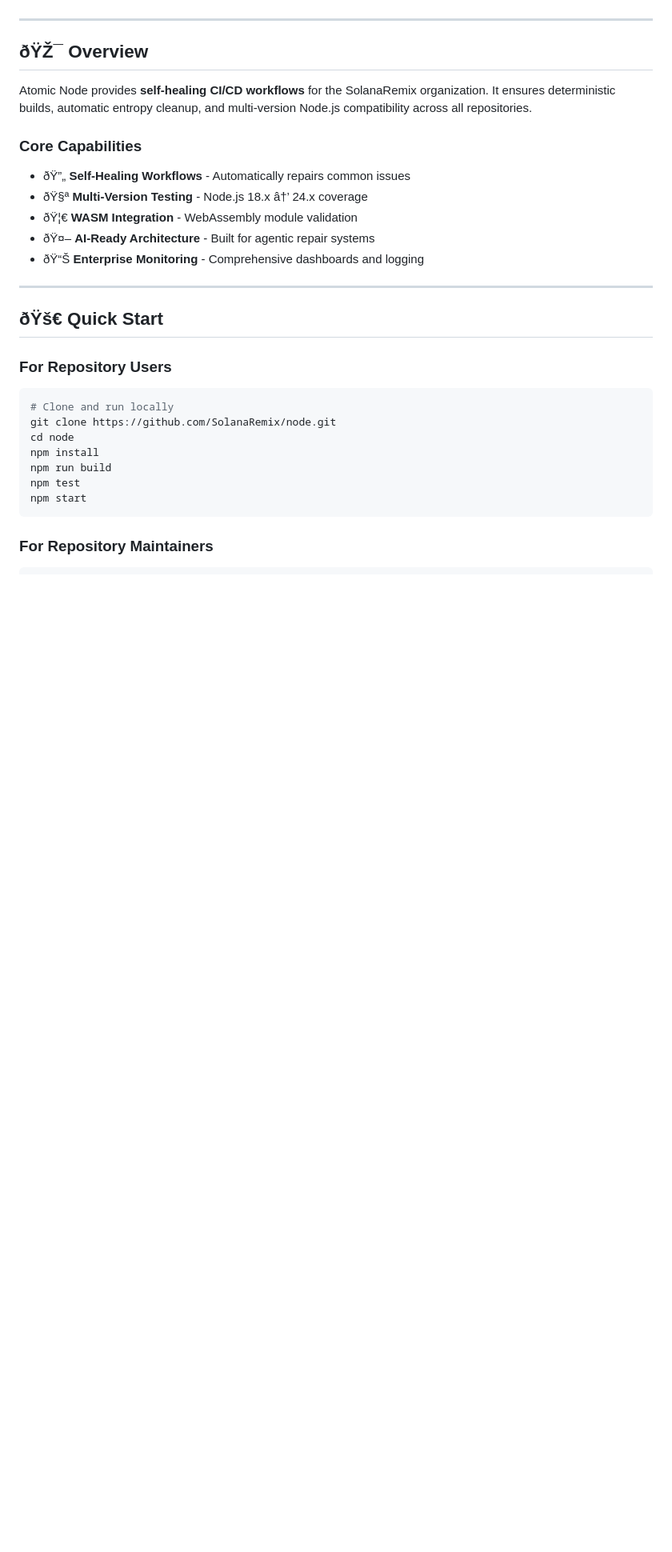
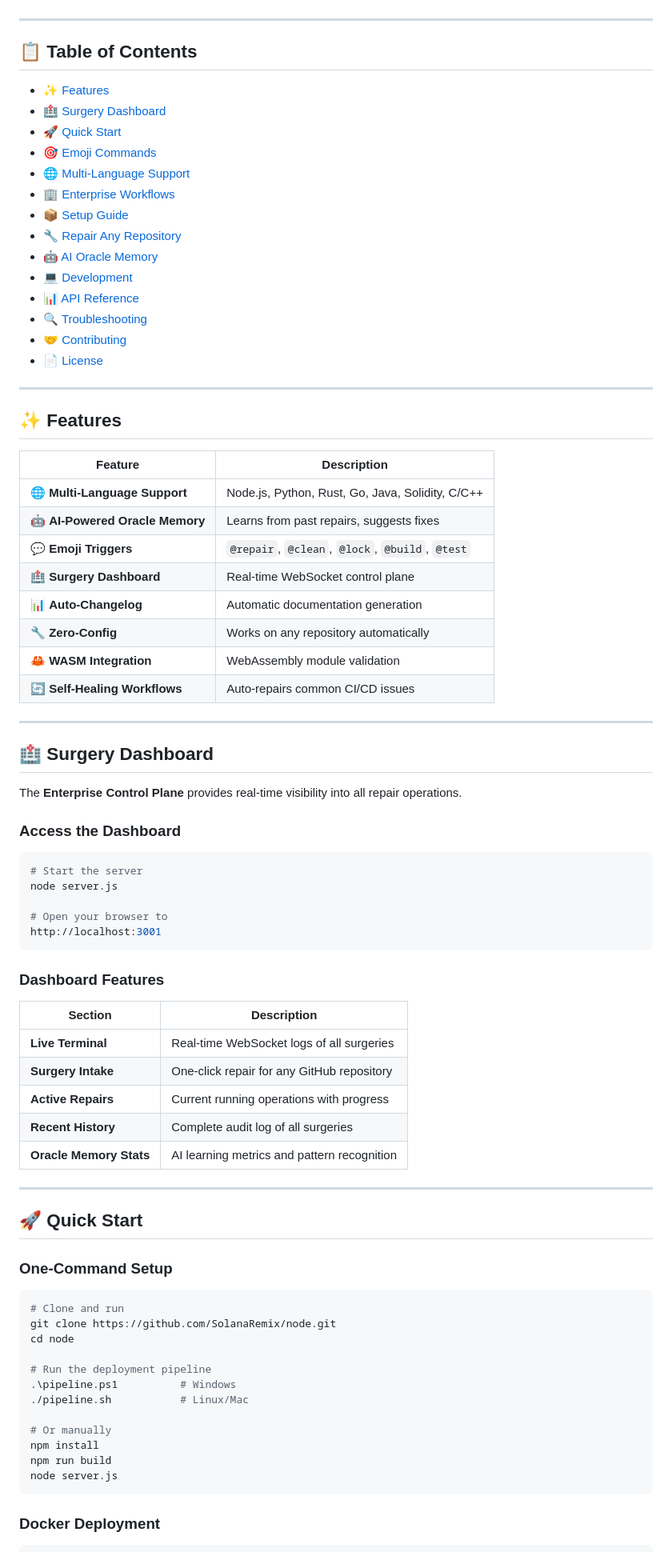
Before and after one commit to SolanaRemix/node, a Markdown page: README.md, the part around one of its changes. Shown at 80% size. Drawn GitHub-style; blank space fills up the shorter version.

````diff
--- a/README.md
+++ b/README.md
@@ -27,34 +15,85 @@
 
 ---
 
-## ðŸŽ¯ Overview
+## 📋 Table of Contents
 
-Atomic Node provides **self-healing CI/CD workflows** for the SolanaRemix organization. It ensures deterministic builds, automatic entropy cleanup, and multi-version Node.js compatibility across all repositories.
-
-### Core Capabilities
-
-- ðŸ”„ **Self-Healing Workflows** - Automatically repairs common issues
-- ðŸ§ª **Multi-Version Testing** - Node.js 18.x â†’ 24.x coverage
-- ðŸ¦€ **WASM Integration** - WebAssembly module validation
-- ðŸ¤– **AI-Ready Architecture** - Built for agentic repair systems
-- ðŸ“Š **Enterprise Monitoring** - Comprehensive dashboards and logging
+- [✨ Features](#-features)
+- [🏥 Surgery Dashboard](#-surgery-dashboard)
+- [🚀 Quick Start](#-quick-start)
+- [🎯 Emoji Commands](#-emoji-commands)
+- [🌐 Multi-Language Support](#-multi-language-support)
+- [🏢 Enterprise Workflows](#-enterprise-workflows)
+- [📦 Setup Guide](#-setup-guide)
+- [🔧 Repair Any Repository](#-repair-any-repository)
+- [🤖 AI Oracle Memory](#-ai-oracle-memory)
+- [💻 Development](#-development)
+- [📊 API Reference](#-api-reference)
+- [🔍 Troubleshooting](#-troubleshooting)
+- [🤝 Contributing](#-contributing)
+- [📄 License](#-license)
 
 ---
 
-## ðŸš€ Quick Start
+## ✨ Features
 
-### For Repository Users
+| Feature | Description |
+|---------|-------------|
+| 🌐 **Multi-Language Support** | Node.js, Python, Rust, Go, Java, Solidity, C/C++ |
+| 🤖 **AI-Powered Oracle Memory** | Learns from past repairs, suggests fixes |
+| 💬 **Emoji Triggers** | `@repair`, `@clean`, `@lock`, `@build`, `@test` |
+| 🏥 **Surgery Dashboard** | Real-time WebSocket control plane |
+| 📊 **Auto-Changelog** | Automatic documentation generation |
+| 🔧 **Zero-Config** | Works on any repository automatically |
+| 🦀 **WASM Integration** | WebAssembly module validation |
+| 🔄 **Self-Healing Workflows** | Auto-repairs common CI/CD issues |
+
+---
+
+## 🏥 Surgery Dashboard
+
+The **Enterprise Control Plane** provides real-time visibility into all repair operations.
+
+### Access the Dashboard
 
 ```bash
-# Clone and run locally
+# Start the server
+node server.js
+
+# Open your browser to
+http://localhost:3001
+```
+
+### Dashboard Features
+
+| Section | Description |
+|---------|-------------|
+| **Live Terminal** | Real-time WebSocket logs of all surgeries |
+| **Surgery Intake** | One-click repair for any GitHub repository |
+| **Active Repairs** | Current running operations with progress |
+| **Recent History** | Complete audit log of all surgeries |
+| **Oracle Memory Stats** | AI learning metrics and pattern recognition |
+
+---
+
+## 🚀 Quick Start
+
+### One-Command Setup
+
+```bash
+# Clone and run
 git clone https://github.com/SolanaRemix/node.git
 cd node
+
+# Run the deployment pipeline
+.\pipeline.ps1          # Windows
+./pipeline.sh           # Linux/Mac
+
+# Or manually
 npm install
 npm run build
-npm test
-npm start
+node server.js
 ```
 
-### For Repository Maintainers
+### Docker Deployment
 
 ```bash
````
Also changed, not shown: other parts of README.md (+215 -303 lines).
